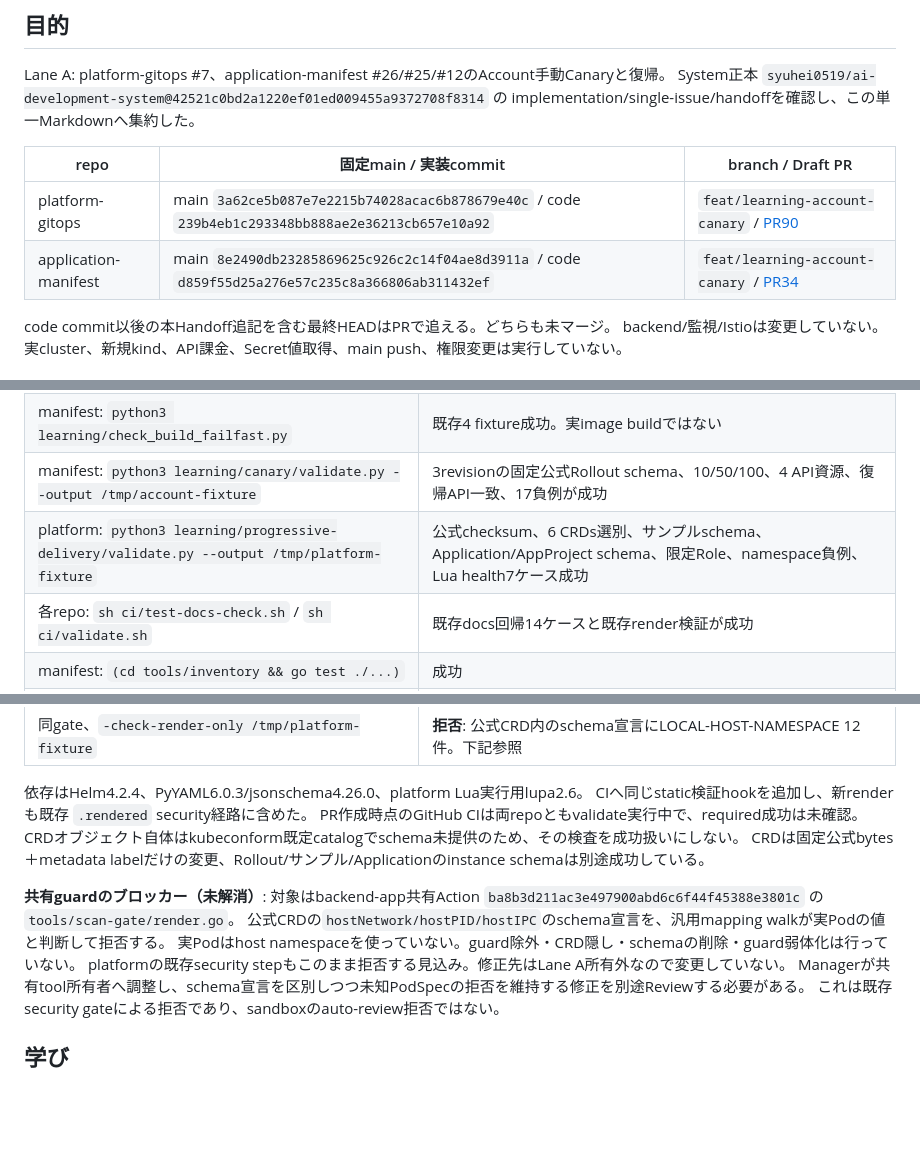
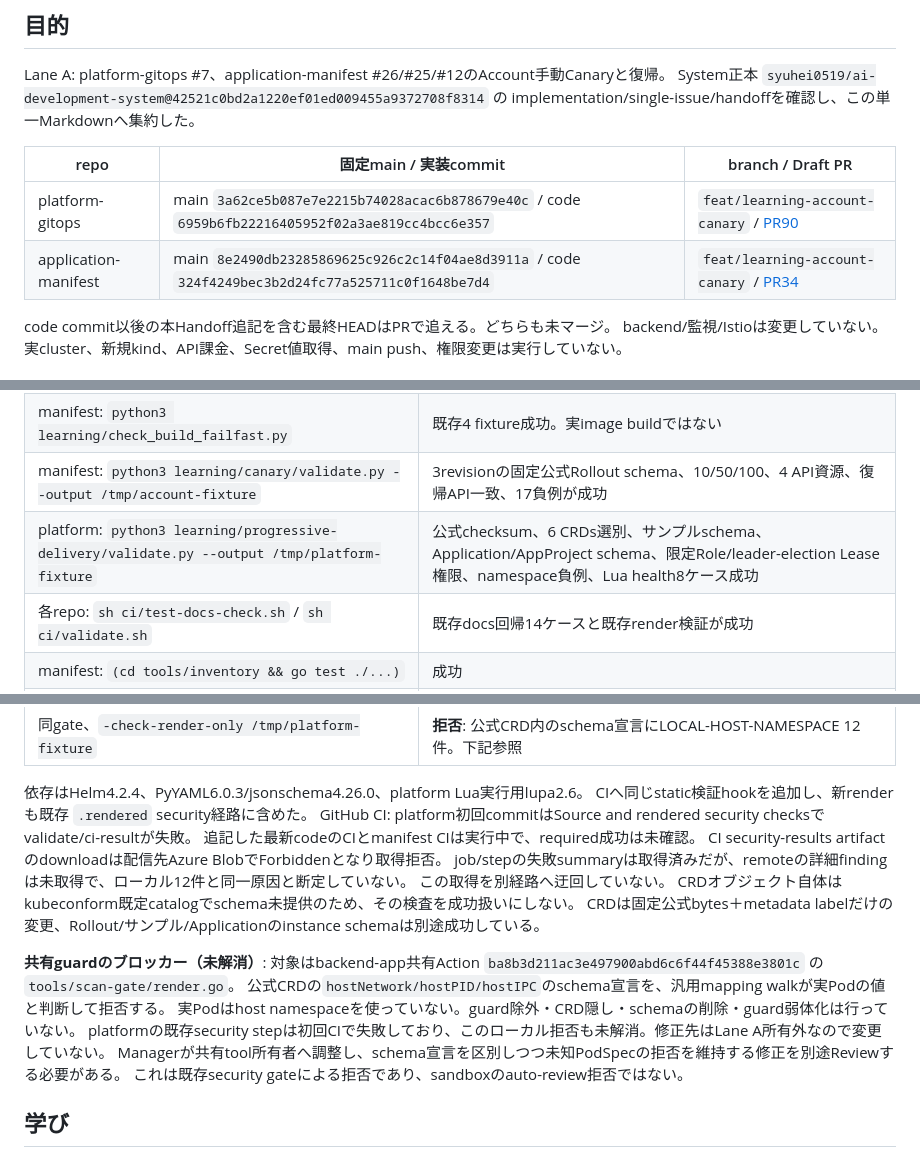
Before and after one commit to syuhei0519/application-manifest, a Markdown page: learning/canary/HANDOFF.md, 3 parts joined by grey strips. Drawn GitHub-style; blank space fills up the shorter version.

Commit message:
docs: 最終code pinとCI security失敗・取得制限を追記

```diff
--- a/learning/canary/HANDOFF.md
+++ b/learning/canary/HANDOFF.md
@@ -8,8 +8,8 @@ implementation/single-issue/handoffを確認し、この単一Markdownへ集約
 
 | repo | 固定main / 実装commit | branch / Draft PR |
 | --- | --- | --- |
-| platform-gitops | main `3a62ce5b087e7e2215b74028acac6b878679e40c` / code `239b4eb1c293348bb888ae2e36213cb657e10a92` | `feat/learning-account-canary` / [PR90](https://github.com/syuhei0519/platform-gitops/pull/90) |
-| application-manifest | main `8e2490db23285869625c926c2c14f04ae8d3911a` / code `d859f55d25a276e57c235c8a366806ab311432ef` | `feat/learning-account-canary` / [PR34](https://github.com/syuhei0519/application-manifest/pull/34) |
+| platform-gitops | main `3a62ce5b087e7e2215b74028acac6b878679e40c` / code `6959b6fb22216405952f02a3ae819cc4bcc6e357` | `feat/learning-account-canary` / [PR90](https://github.com/syuhei0519/platform-gitops/pull/90) |
+| application-manifest | main `8e2490db23285869625c926c2c14f04ae8d3911a` / code `324f4249bec3b2d24fc77a525711c0f1648be7d4` | `feat/learning-account-canary` / [PR34](https://github.com/syuhei0519/application-manifest/pull/34) |
 
 code commit以後の本Handoff追記を含む最終HEADはPRで追える。どちらも未マージ。
 backend/監視/Istioは変更していない。実cluster、新規kind、API課金、Secret値取得、main push、権限変更は実行していない。
@@ -44,7 +44,7 @@ Cloud自己検証（独立Test/Reviewではない）:
 | manifest: `python3 learning/validate.py` | 4サービスrender、schema/lint、Secret/DB/ownership/probes、Account telemetry/Order env境界と既存負例が成功 |
 | manifest: `python3 learning/check_build_failfast.py` | 既存4 fixture成功。実image buildではない |
 | manifest: `python3 learning/canary/validate.py --output /tmp/account-fixture` | 3revisionの固定公式Rollout schema、10/50/100、4 API資源、復帰API一致、17負例が成功 |
-| platform: `python3 learning/progressive-delivery/validate.py --output /tmp/platform-fixture` | 公式checksum、6 CRDs選別、サンプルschema、Application/AppProject schema、限定Role、namespace負例、Lua health7ケース成功 |
+| platform: `python3 learning/progressive-delivery/validate.py --output /tmp/platform-fixture` | 公式checksum、6 CRDs選別、サンプルschema、Application/AppProject schema、限定Role/leader-election Lease権限、namespace負例、Lua health8ケース成功 |
 | 各repo: `sh ci/test-docs-check.sh` / `sh ci/validate.sh` | 既存docs回帰14ケースと既存render検証が成功 |
 | manifest: `(cd tools/inventory && go test ./...)` | 成功 |
 | platform: `(cd tools/bootstrap && go test ./...)` | 成功 |
@@ -55,7 +55,11 @@ Cloud自己検証（独立Test/Reviewではない）:
 
 依存はHelm4.2.4、PyYAML6.0.3/jsonschema4.26.0、platform Lua実行用lupa2.6。
 CIへ同じstatic検証hookを追加し、新renderも既存 `.rendered` security経路に含めた。
-PR作成時点のGitHub CIは両repoともvalidate実行中で、required成功は未確認。
+GitHub CI: platform初回commitはSource and rendered security checksでvalidate/ci-resultが失敗。
+追記した最新codeのCIとmanifest CIは実行中で、required成功は未確認。
+CI security-results artifactのdownloadは配信先Azure BlobでForbiddenとなり取得拒否。
+job/stepの失敗summaryは取得済みだが、remoteの詳細findingは未取得で、ローカル12件と同一原因と断定していない。
+この取得を別経路へ迂回していない。
 CRDオブジェクト自体はkubeconform既定catalogでschema未提供のため、その検査を成功扱いにしない。
 CRDは固定公式bytes＋metadata labelだけの変更、Rollout/サンプル/Applicationのinstance schemaは別途成功している。
 
@@ -63,7 +67,7 @@ CRDは固定公式bytes＋metadata labelだけの変更、Rollout/サンプル/A
 対象はbackend-app共有Action `ba8b3d211ac3e497900abd6c6f44f45388e3801c` の `tools/scan-gate/render.go`。
 公式CRDの`hostNetwork/hostPID/hostIPC`のschema宣言を、汎用mapping walkが実Podの値と判断して拒否する。
 実Podはhost namespaceを使っていない。guard除外・CRD隠し・schemaの削除・guard弱体化は行っていない。
-platformの既存security stepもこのまま拒否する見込み。修正先はLane A所有外なので変更していない。
+platformの既存security stepは初回CIで失敗しており、このローカル拒否も未解消。修正先はLane A所有外なので変更していない。
 Managerが共有tool所有者へ調整し、schema宣言を区別しつつ未知PodSpecの拒否を維持する修正を別途Reviewする必要がある。
 これは既存security gateによる拒否であり、sandboxのauto-review拒否ではない。
 
```
